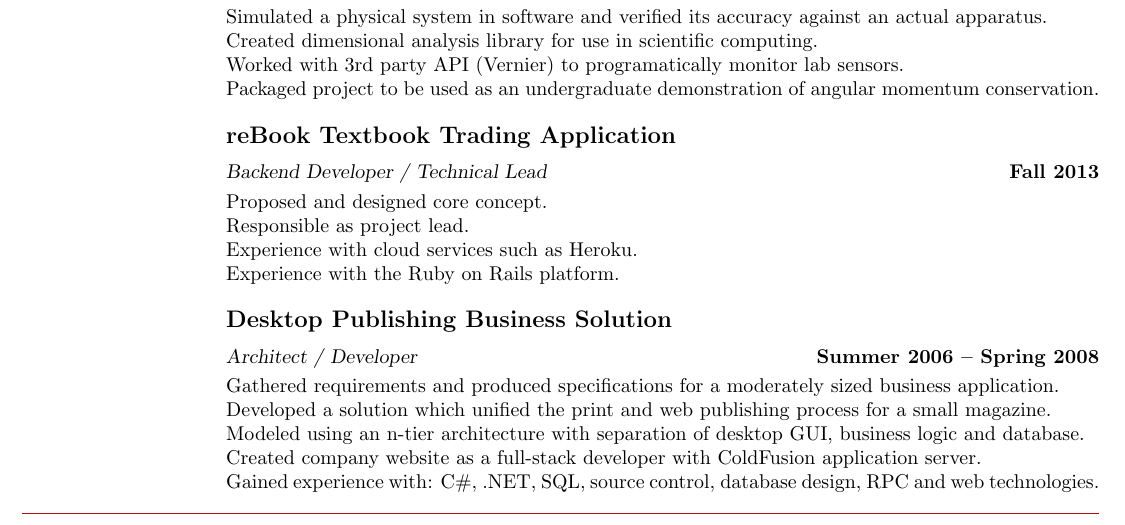
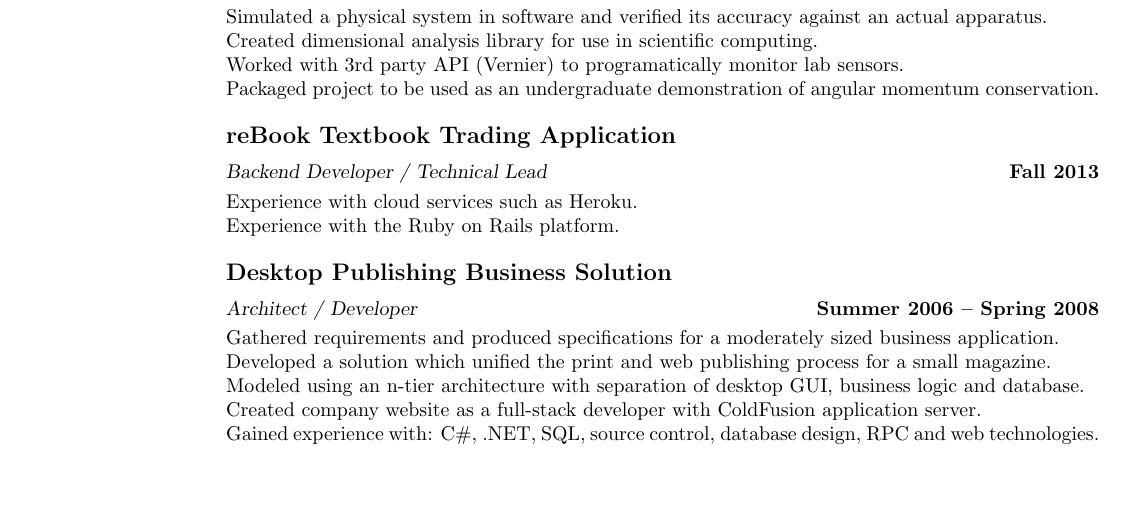
Before and after one commit to alexstoddard/Resume, a LaTeX CV (resume.tex): part of the page, cut so that both start at the same text, the shorter picture padded with empty space. Compiled offline with pdfLaTeX.

Commit message:
modify rebook

```diff
--- a/resume.tex
+++ b/resume.tex
@@ -78,8 +78,6 @@
     % Software Engineering Class
     \textbf{\listing reBook Textbook Trading Application} \vspace{2mm}\\\vspace{1mm}%
     \textsl{Backend Developer / Technical Lead} \hfill \textbf{Fall 2013}\\
-    Proposed and designed core concept.\\
-    Responsible as project lead.\\
     Experience with cloud services such as Heroku.\\
     Experience with the Ruby on Rails platform.
 
```
Also changed, not shown: resume.tex (2 more changed lines), 2 other files.
